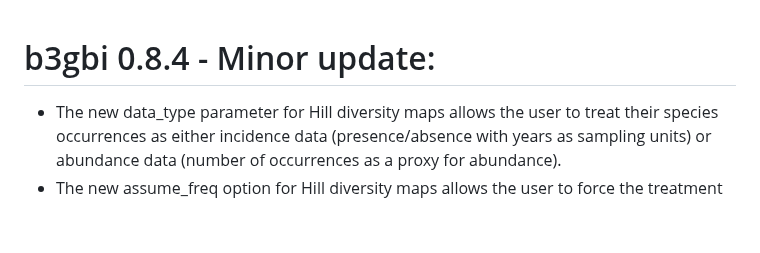
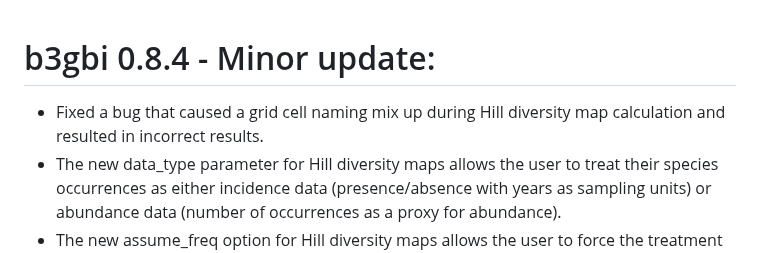
Before and after one commit to b-cubed-eu/b3gbi, a Markdown page: NEWS.md, the part around the change. Drawn GitHub-style; blank space fills up the shorter version.

Commit message:
added another news item

```diff
--- a/NEWS.md
+++ b/NEWS.md
@@ -1,5 +1,6 @@
 # b3gbi 0.8.4 - Minor update:
 
+* Fixed a bug that caused a grid cell naming mix up during Hill diversity map calculation and resulted in incorrect results.
 * The new data_type parameter for Hill diversity maps allows the user to treat their species occurrences as either incidence data (presence/absence with years as sampling units) or abundance data (number of occurrences as a proxy for abundance).
 * The new assume_freq option for Hill diversity maps allows the user to force the treatment of occurrence counts for each species as incidence frequencies (number of sites at which a species was present). This is only valid if data_type is set to 'incidence' and should remain at the default FALSE setting unless the user is certain of the data structure.
 
```
